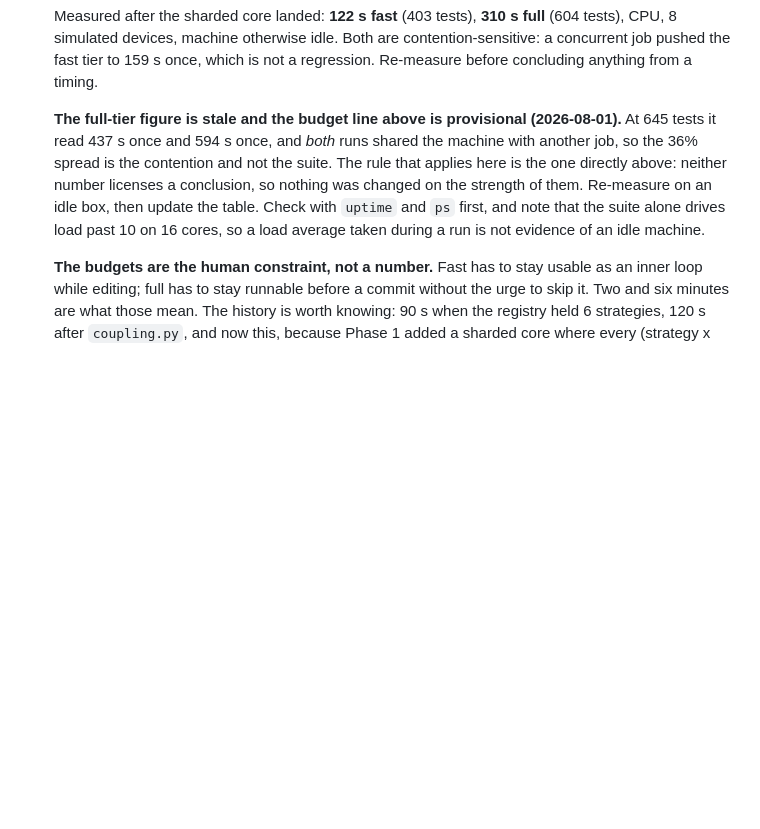
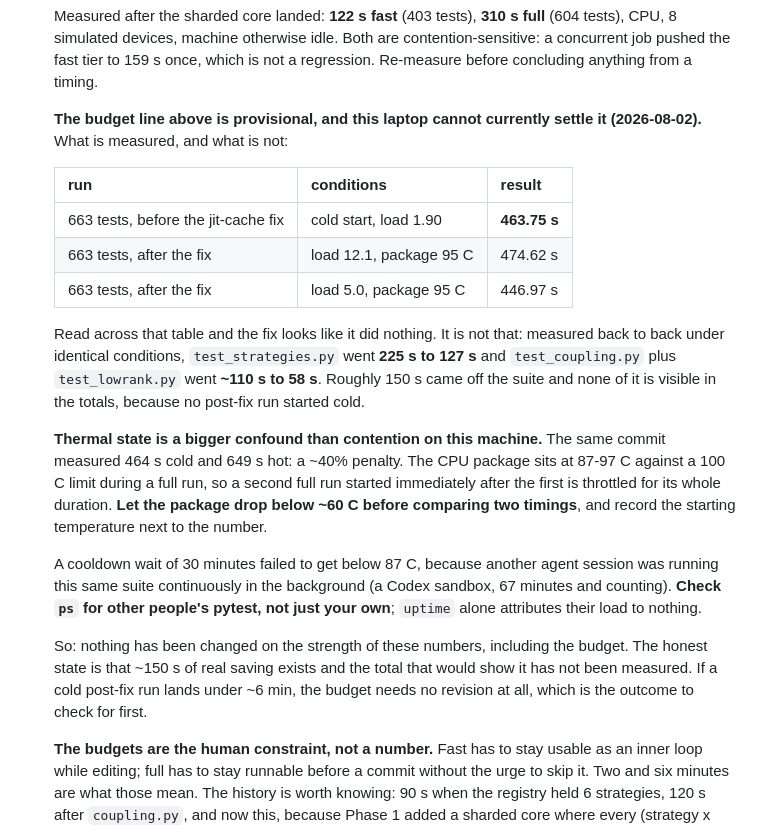
Before and after one commit to andreshernandez-spec/shardes, a Markdown page: docs/conventions.md, the part around the change. Drawn GitHub-style; blank space fills up the shorter version.

Commit message:
record what the timing numbers do and do not establish
The jit-cache fix took ~150 s off the suite, measured per file back to back:
test_strategies 225 s to 127 s, test_coupling plus test_lowrank ~110 s to 58 s.
None of that is visible in any full-tier total, because no post-fix run started
cold, and reading the totals alone would say the fix did nothing.

Thermal state turns out to be a bigger confound than contention here. The same
commit measured 464 s cold and 649 s hot, a ~40% penalty, with the package at
87-97 C against a 100 C limit for the whole run. Two timings are only comparable
if both start cold, so the rule is now to wait for the package under ~60 C and
to record the starting temperature beside the number.

A 30 minute cooldown wait never got below 87 C: another agent session was
running this same suite continuously in the background. uptime attributes that
to nobody, so check ps for other people's pytest as well as your own.

The budget is unchanged. If a cold post-fix run comes in under ~6 min it needs
no revision, and that is the thing to check before proposing one.

```diff
--- a/docs/conventions.md
+++ b/docs/conventions.md
@@ -91,13 +91,35 @@ and say so.
   concurrent job pushed the fast tier to 159 s once, which is not a regression. Re-measure
   before concluding anything from a timing.
 
-  **The full-tier figure is stale and the budget line above is provisional (2026-08-01).** At
-  645 tests it read 437 s once and 594 s once, and *both* runs shared the machine with another
-  job, so the 36% spread is the contention and not the suite. The rule that applies here is
-  the one directly above: neither number licenses a conclusion, so nothing was changed on the
-  strength of them. Re-measure on an idle box, then update the table. Check with `uptime` and
-  `ps` first, and note that the suite alone drives load past 10 on 16 cores, so a load average
-  taken during a run is not evidence of an idle machine.
+  **The budget line above is provisional, and this laptop cannot currently settle it
+  (2026-08-02).** What is measured, and what is not:
+
+  | run | conditions | result |
+  |---|---|---|
+  | 663 tests, before the jit-cache fix | cold start, load 1.90 | **463.75 s** |
+  | 663 tests, after the fix | load 12.1, package 95 C | 474.62 s |
+  | 663 tests, after the fix | load 5.0, package 95 C | 446.97 s |
+
+  Read across that table and the fix looks like it did nothing. It is not that: measured
+  back to back under identical conditions, `test_strategies.py` went **225 s to 127 s** and
+  `test_coupling.py` plus `test_lowrank.py` went **~110 s to 58 s**. Roughly 150 s came off
+  the suite and none of it is visible in the totals, because no post-fix run started cold.
+
+  **Thermal state is a bigger confound than contention on this machine.** The same commit
+  measured 464 s cold and 649 s hot: a ~40% penalty. The CPU package sits at 87-97 C against
+  a 100 C limit during a full run, so a second full run started immediately after the first is
+  throttled for its whole duration. **Let the package drop below ~60 C before comparing two
+  timings**, and record the starting temperature next to the number.
+
+  A cooldown wait of 30 minutes failed to get below 87 C, because another agent session was
+  running this same suite continuously in the background (a Codex sandbox, 67 minutes and
+  counting). **Check `ps` for other people's pytest, not just your own**; `uptime` alone
+  attributes their load to nothing.
+
+  So: nothing has been changed on the strength of these numbers, including the budget. The
+  honest state is that ~150 s of real saving exists and the total that would show it has not
+  been measured. If a cold post-fix run lands under ~6 min, the budget needs no revision at
+  all, which is the outcome to check for first.
 
   **The budgets are the human constraint, not a number.** Fast has to stay usable as an inner
   loop while editing; full has to stay runnable before a commit without the urge to skip it.
```
